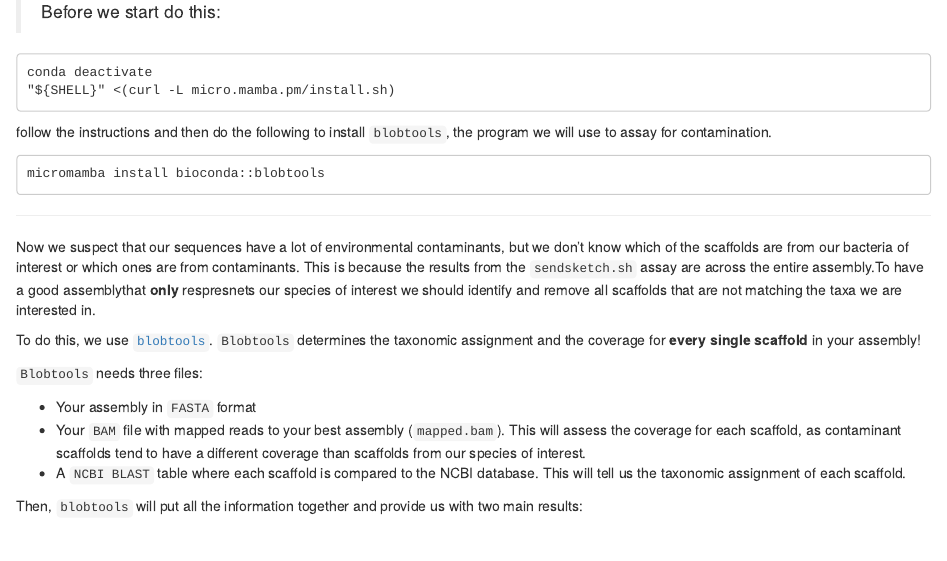
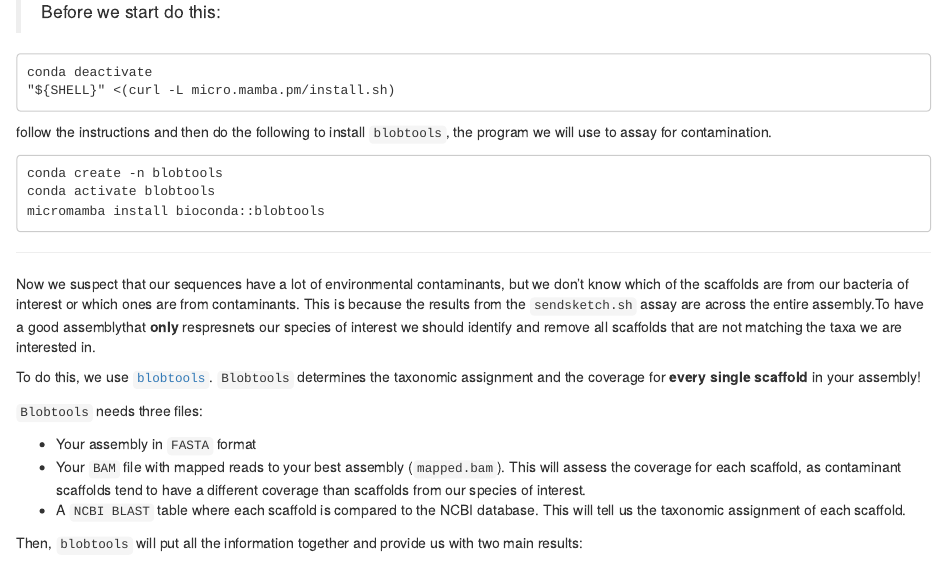
Before and after one commit to TabimaLab/TheGenomeProject_BIO209, an R Markdown document (06-denovo.Rmd): the page in a window 1100 px wide, from 3000 px down. Rendered offline with R 4.5, knitr and Pandoc, with nearby package versions; drawn as R Markdown's standard HTML page in place of the format the file asks for.

Commit message:
one more

````diff
--- a/06-denovo.Rmd
+++ b/06-denovo.Rmd
@@ -205,6 +205,8 @@
 follow the instructions and then do the following to install `blobtools`, the program we will use to assay for contamination.
 
 ```
+conda create -n blobtools
+conda activate blobtools
 micromamba install bioconda::blobtools
 ```
 
````
Also changed, not shown: docs/search_index.json, 1 other file.
